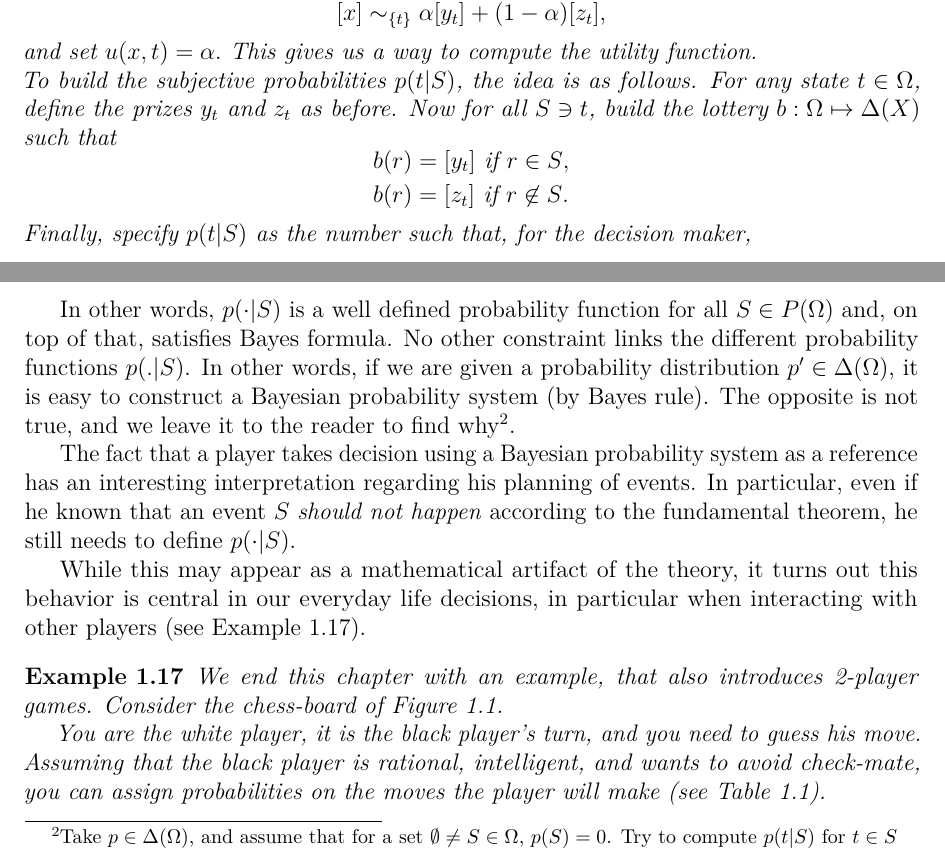
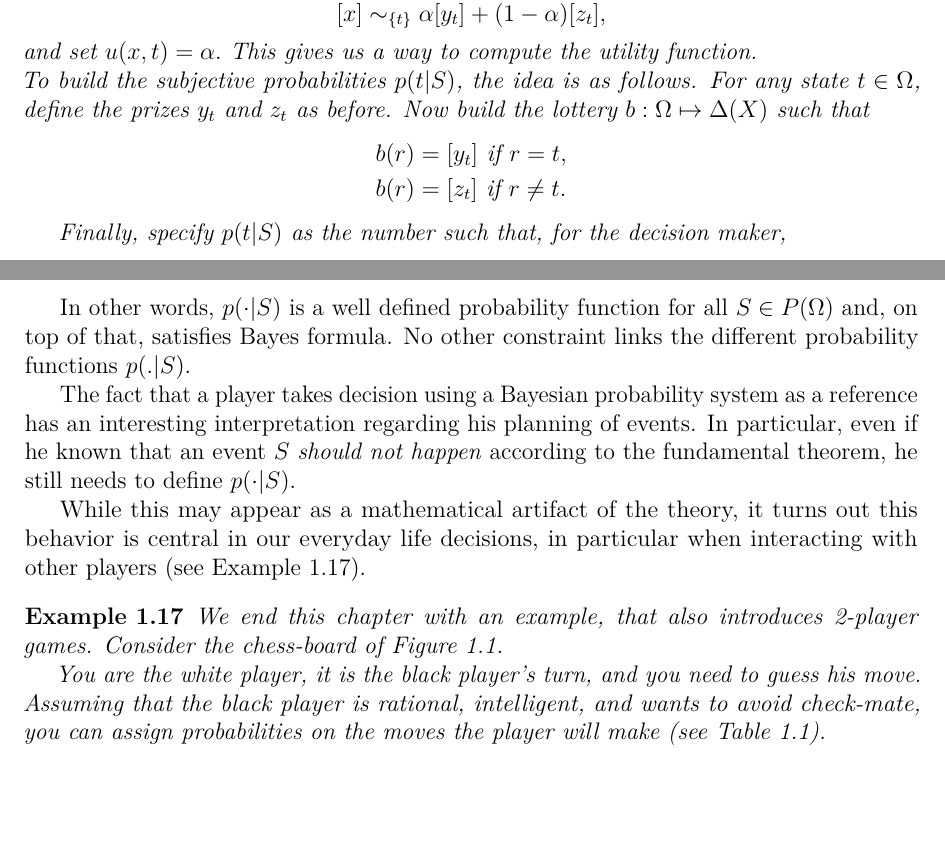
Before and after one commit to UCL-INMA/LINMA2345, a LaTeX thesis (notes/Chapter-Decision/chap1.tex): two parts of pages 8 and 9 of 12, joined at a grey line, cut so that both start at the same text, the shorter picture padded with empty space. Compiled offline with pdfLaTeX.

Commit message:
update chapter 1 suppress errors

```diff
--- a/notes/Chapter-Decision/chap1.tex
+++ b/notes/Chapter-Decision/chap1.tex
@@ -316,15 +316,24 @@ Second, for all $x \in X$, one can ask the decision maker for which number $0 \l
 $$ [x] \sim_{\{t\}} \alpha[y_t] + (1-\alpha) [z_t],$$
 and set $u(x,t) = \alpha.$
 This gives us a way to compute the utility function. \\*
-To build the subjective probabilities $p(t|S)$, the idea is as follows. For any state $t\in \Omega$, define the prizes $y_t$ and $z_t$ as before. Now for all $S \ni t$, build the lottery $b : \Omega \mapsto \Delta(X)$ such that
+To build the subjective probabilities $p(t|S)$, the idea is as follows. For any state $t\in \Omega$, define the prizes $y_t$ and $z_t$ as before. Now build the lottery $b : \Omega \mapsto \Delta(X)$ such that
 $$
 \begin{aligned}
-& b(r) = [y_t] \text{ if $r \in S$}, \\
-& b(r) = [z_t] \text{ if $r \not \in S$}.
+& b(r) = [y_t] \text{ if $r=t$}, \\
+& b(r) = [z_t] \text{ if $r \neq t$}.
 \end{aligned}
 $$
+
 Finally, specify $p(t|S)$ as the number such that, for the decision maker,
 $$ b \sim_S p(t|S) [y_t] + (1-p(t|S)) [z_t].$$
+
+%old version Now for all $S \ni t$, build the lottery $b : \Omega \mapsto \Delta(X)$ such that
+%$$
+%\begin{aligned}
+%& b(r) = [y_t] \text{ if $r \in S$}, \\
+%& b(r) = [z_t] \text{ if $r \not \in S$}.
+%\end{aligned}
+%$$
 \end{example}
 
 
@@ -352,7 +361,8 @@ A conditional probability function $p: P(\Omega) \rightarrow \Delta(\Omega)$ is
 \end{definition}
 
 In other words, $p(\cdot|S)$  is a well defined probability function for all $S \in P(\Omega)$ and, on top of that, satisfies Bayes formula. No other constraint links the different probability functions $p(.|S)$.
-In other words,  if we are given a probability distribution $p' \in \Delta(\Omega)$, it is easy to construct a Bayesian probability system (by Bayes rule). The opposite is not true, and we leave it to the reader to find why\footnote{Take $p \in \Delta(\Omega)$, and assume that for a set $\emptyset \neq S \in \Omega$, $p(S) = 0$. Try to compute $p(t|S)$ for $t \in S$}.
+
+%TODO In other words,  if we are given a probability distribution $p' \in \Delta(\Omega)$, it is easy to construct a Bayesian probability system (by Bayes rule). The opposite is not true, and we leave it to the reader to find why\footnote{Take $p \in \Delta(\Omega)$, and assume that for a set $\emptyset \neq S \in \Omega$, $p(S) = 0$. Try to compute $p(t|S)$ for $t \in S$}.
 
 The fact that a player takes decision using a Bayesian probability system as a reference has an interesting interpretation regarding his planning of events. In particular, even if he known that  an event $S$ \emph{should not happen} according to the fundamental theorem, he still needs to define $p(\cdot|S)$.
 
```
